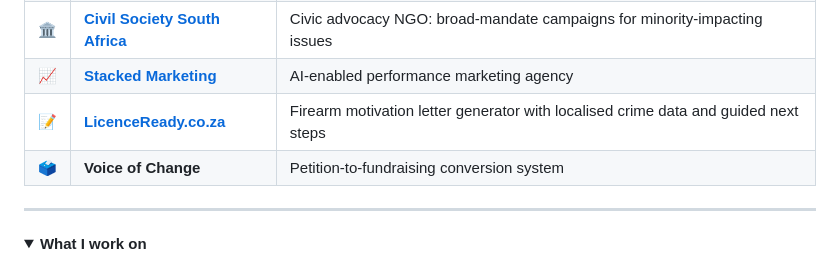
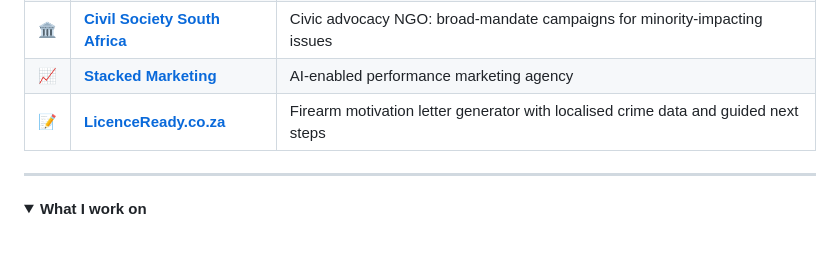
Before and after one commit to bully911210/bully911210, a Markdown page: README.md, the part around the change. GitHub-like rendering; folded sections open.

Commit message:
Update README with new content and formatting

```diff
--- a/README.md
+++ b/README.md
@@ -56,7 +56,6 @@ I build the systems between ad spend and closed sales. Dialers, lead engines, co
 | 🏛 | **[Civil Society South Africa](https://civilsocietysouthafrica.co.za)** | Civic advocacy NGO: broad-mandate campaigns for minority-impacting issues |
 | 📈 | **[Stacked Marketing](https://stackedmarketing.co.za)** | AI-enabled performance marketing agency |
 | 📝 | **[LicenceReady.co.za](https://licenceready.co.za)** | Firearm motivation letter generator with localised crime data and guided next steps |
-| 🗳 | **Voice of Change** | Petition-to-fundraising conversion system |
 
 ---
 
```
